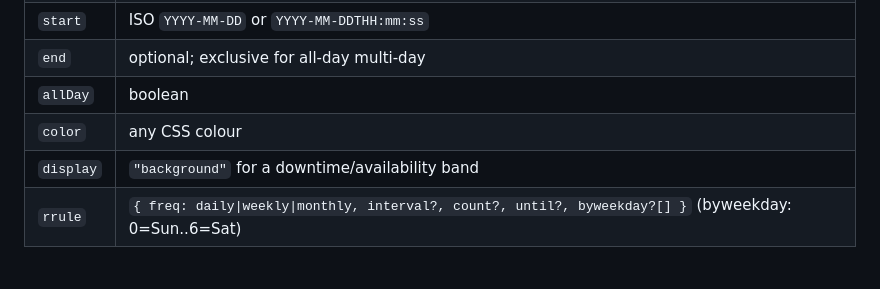
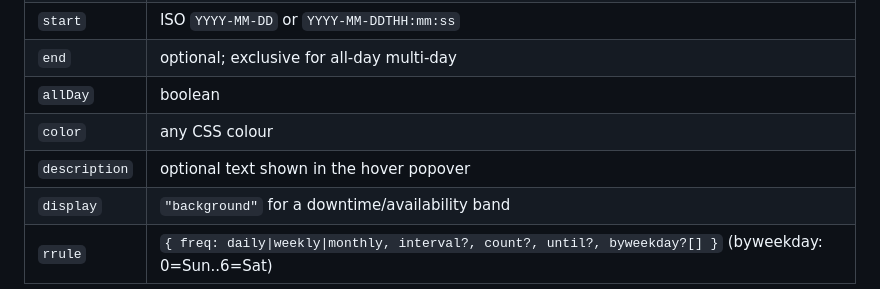
Before and after one commit to Mustry-Solutions/mustry-perspective-component-module, a Markdown page: README.md, the part around the change. Rendered like a GitHub page; blank space fills up the shorter version.

Commit message:
Document the event description field in the README
Co-Authored-By: Claude Opus 4.8 <noreply@anthropic.com>

```diff
--- a/README.md
+++ b/README.md
@@ -108,6 +108,7 @@ So if you drag on the calendar and "nothing happens", that's expected — the ge
 | `end` | optional; exclusive for all-day multi-day |
 | `allDay` | boolean |
 | `color` | any CSS colour |
+| `description` | optional text shown in the hover popover |
 | `display` | `"background"` for a downtime/availability band |
 | `rrule` | `{ freq: daily\|weekly\|monthly, interval?, count?, until?, byweekday?[] }` (byweekday: 0=Sun..6=Sat) |
 
```
